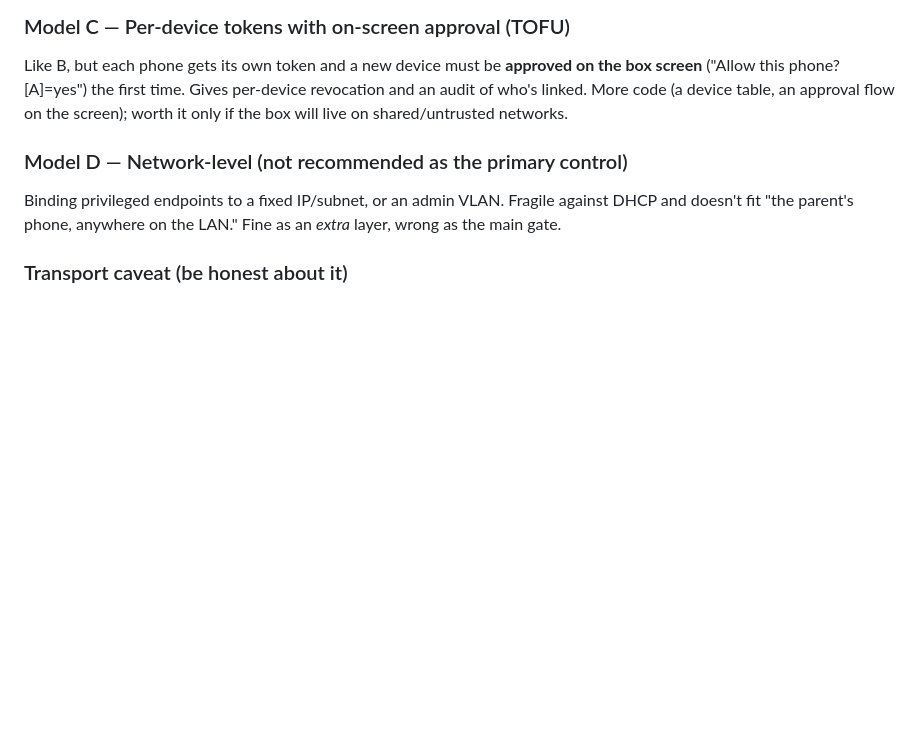
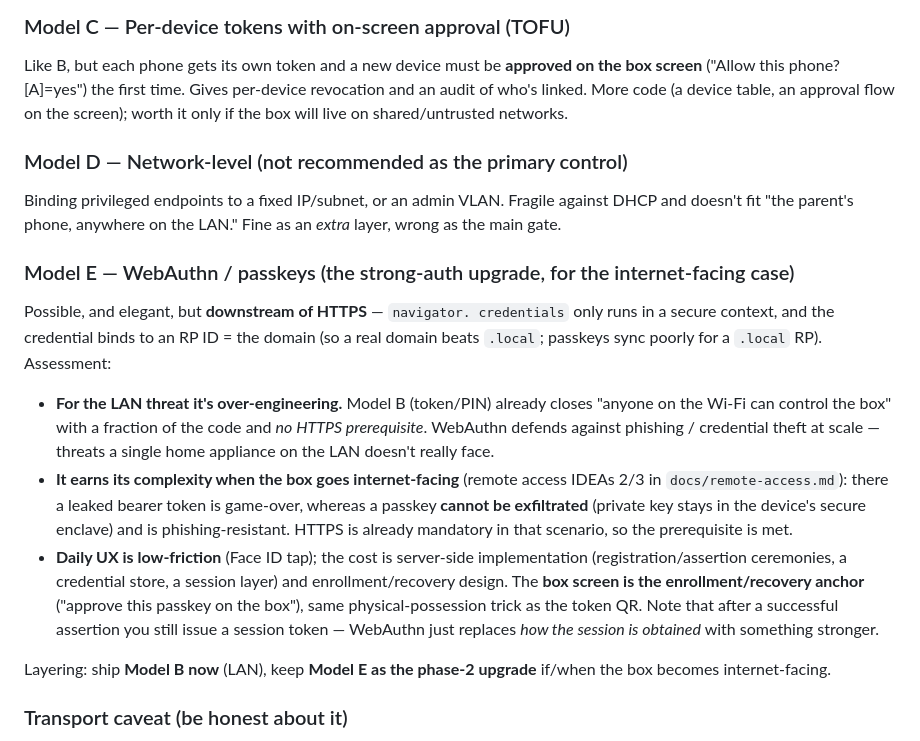
Before and after one commit to palchrb/tapbox, a Markdown page: SECURITY.md, the part around the change. GitHub-like rendering; blank space fills up the shorter version.

Commit message:
docs: SECURITY.md Model E — WebAuthn as the internet-facing upgrade
Records the assessment of putting the PWA behind WebAuthn/passkeys: it's
downstream of HTTPS (secure-context + RP-ID-bound), and over-engineering
for the LAN threat (Model B token/PIN closes that with less code and no
HTTPS prerequisite). It earns its complexity only when the box goes
internet-facing (remote-access IDEAs 2/3), where a passkey can't be
exfiltrated like a leaked bearer token and HTTPS is already mandatory.
Daily UX is low-friction; cost is implementation + enrollment/recovery,
with the box screen as the enrollment anchor. Layering: Model B now,
Model E as phase-2 if internet-facing.

Docs only.

Co-Authored-By: Claude Opus 4.8 (1M context) <noreply@anthropic.com>
Claude-Session: https://claude.ai/code/session_01XFnCDqBycs4b6JS4AhR8mk

```diff
--- a/SECURITY.md
+++ b/SECURITY.md
@@ -143,6 +143,34 @@ Binding privileged endpoints to a fixed IP/subnet, or an admin VLAN.
 Fragile against DHCP and doesn't fit "the parent's phone, anywhere on
 the LAN." Fine as an *extra* layer, wrong as the main gate.
 
+### Model E — WebAuthn / passkeys (the strong-auth upgrade, for the internet-facing case)
+
+Possible, and elegant, but **downstream of HTTPS** — `navigator.
+credentials` only runs in a secure context, and the credential binds to an
+RP ID = the domain (so a real domain beats `.local`; passkeys sync poorly
+for a `.local` RP). Assessment:
+
+- **For the LAN threat it's over-engineering.** Model B (token/PIN)
+  already closes "anyone on the Wi-Fi can control the box" with a fraction
+  of the code and *no HTTPS prerequisite*. WebAuthn defends against
+  phishing / credential theft at scale — threats a single home appliance
+  on the LAN doesn't really face.
+- **It earns its complexity when the box goes internet-facing** (remote
+  access IDEAs 2/3 in `docs/remote-access.md`): there a leaked bearer
+  token is game-over, whereas a passkey **cannot be exfiltrated** (private
+  key stays in the device's secure enclave) and is phishing-resistant.
+  HTTPS is already mandatory in that scenario, so the prerequisite is met.
+- **Daily UX is low-friction** (Face ID tap); the cost is server-side
+  implementation (registration/assertion ceremonies, a credential store,
+  a session layer) and enrollment/recovery design. The **box screen is
+  the enrollment/recovery anchor** ("approve this passkey on the box"),
+  same physical-possession trick as the token QR. Note that after a
+  successful assertion you still issue a session token — WebAuthn just
+  replaces *how the session is obtained* with something stronger.
+
+Layering: ship **Model B now** (LAN), keep **Model E as the phase-2
+upgrade** if/when the box becomes internet-facing.
+
 ### Transport caveat (be honest about it)
 
 All of the above send the token over **plain HTTP**. On a home WPA2
```
